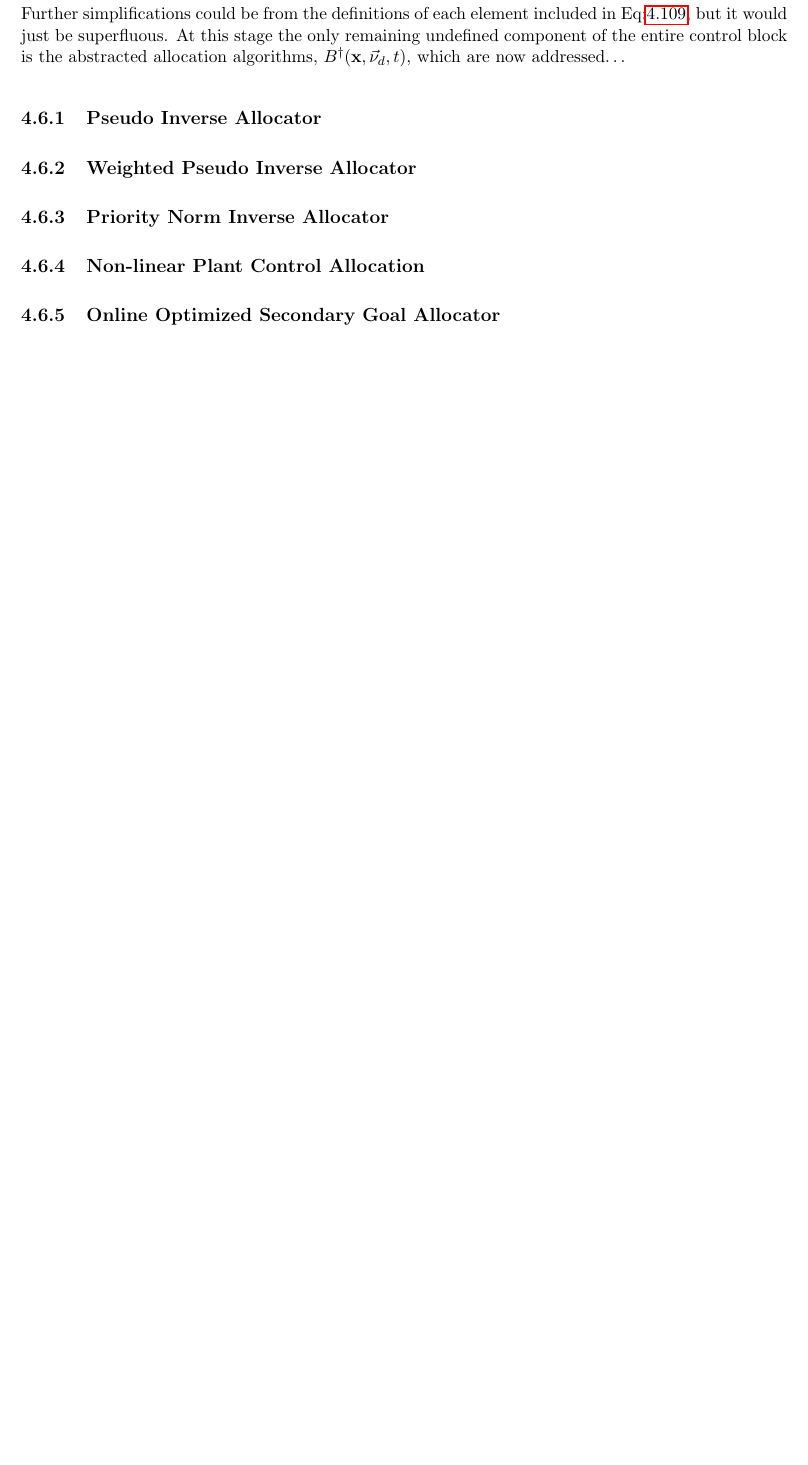
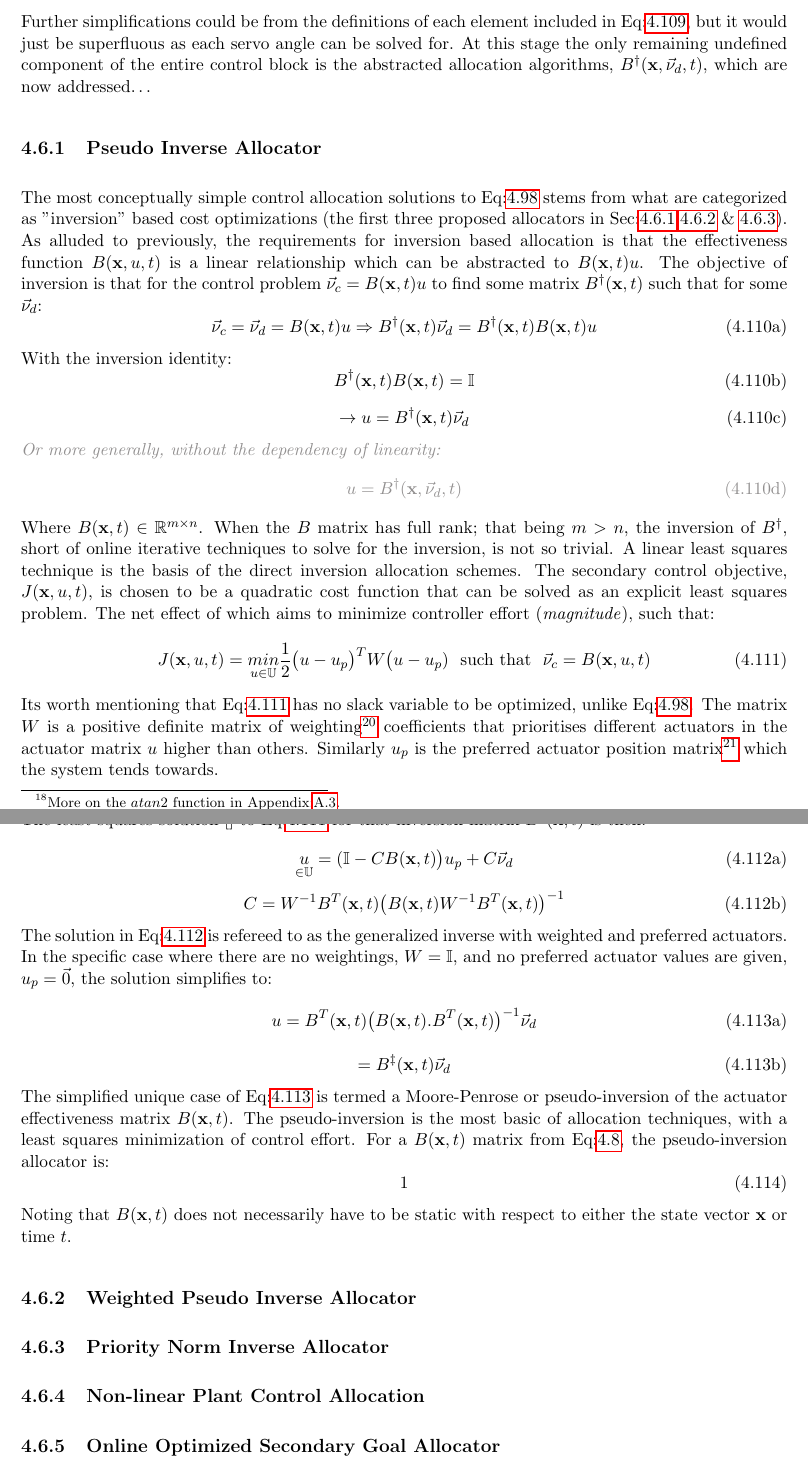
Before and after one commit to nickvonklemp/Masters-Report, a LaTeX thesis (thesis.tex, which reads ch4.tex): part of page 86 of 109 before the commit and two parts of pages 86 and 87 of 110 after it, the two joined at a grey line, cut so that both start at the same text, the shorter picture padded with empty space. Compiled offline with pdfLaTeX.

Commit message:
Commit 169

```diff
--- a/ch4.tex
+++ b/ch4.tex
@@ -1164,2 +1162,3 @@ Then it becomes a simple case of inverse trigonometry to solve for both $\lambda
+Using $T(\Omega_i)=||\vec{T}_i||$ and the four quadrant secondary arctangent2 function\footnote{More on the $atan2$ function in Appendix:\ref{app:equations.quaternions}.} function, $arctan2(x,y)$, for both inverse solutions to get full quadrature\footnote{Exploiting the fact that $atan(x)=asin(x/\sqrt{1+x^2})$.} results:
 \begin{subequations}
 \begin{equation}
@@ -1186,11 +1185,59 @@ atan2(T_x\text{}^2,~||T_i||\sqrt{||T_i||\text{}^2-T_x\text{}^2})\\
 \end{bmatrix}
 \end{equation}
-Further simplifications could be from the definitions of each element included in Eq:\ref{eq:allocator-inersion}, but it would just be superfluous. At this stage the only remaining undefined component of the entire control block is the abstracted allocation algorithms, $B^\dagger(\mathbf{x},\vec{\nu}_d,t)$, which are now addressed\ldots
+Further simplifications could be from the definitions of each element included in Eq:\ref{eq:allocator-inersion}, but it would just be superfluous as each servo angle can be solved for. At this stage the only remaining undefined component of the entire control block is the abstracted allocation algorithms, $B^\dagger(\mathbf{x},\vec{\nu}_d,t)$, which are now addressed\ldots
 %====================================================
 \subsection{Pseudo Inverse Allocator}
 \label{subsec:control.allocation.inverse}
 %====================================================
-
+The most conceptually simple control allocation solutions to Eq:\ref{eq:allocation-problem} stems from what are categorized as "inversion" based cost optimizations (the first three proposed allocators in Sec:\ref{subsec:control.allocation.inverse},\ref{subsec:control.allocation.weightedinverse} \& \ref{subsec:control.allocation.norminverse}). As alluded to previously, the requirements for inversion based allocation is that the effectiveness function $B(\mathbf{x},u,t)$ is a linear relationship which can be abstracted to $B(\mathbf{x},t)u$. The objective of inversion is that for the control problem $\vec{\nu}_c=B(\mathbf{x},t)u$ to find some matrix $B^\dagger(\mathbf{x},t)$ such that for some $\vec{\nu}_d$:
+\begin{subequations}
+\begin{equation}
+\vec{\nu}_c=\vec{\nu}_d=B(\mathbf{x},t)u\Rightarrow B^\dagger(\mathbf{x},t)\vec{\nu}_d=B^\dagger(\mathbf{x},t)B(\mathbf{x},t)u
+\end{equation}
+With the inversion identity:
+\begin{equation}
+B^\dagger(\mathbf{x},t)B(\mathbf{x},t)=\mathbb{I}
+\end{equation}
+\vspace{-10pt}
+\begin{equation}
+\rightarrow u=B^\dagger(\mathbf{x},t)\vec{\nu}_d
+\end{equation}
+{\color{Gray}\emph{Or more generally, without the dependency of linearity:}}
+\begin{equation}
+\color{Gray} u=B^\dagger(\mathbf{x},\vec{\nu}_d,t)
+\end{equation}
+\end{subequations}
+Where $B(\mathbf{x},t)\in\mathbb{R}^{m\times n}$. When the $B$ matrix has full rank; that being $m>n$, the inversion of $B^\dagger$, short of online iterative techniques to solve for the inversion, is not so trivial. A linear least squares technique is the basis of the direct inversion allocation schemes. The secondary control objective, $J(\mathbf{x},u,t)$, is chosen to be a quadratic cost function that can be solved as an explicit least squares problem. The net effect of which aims to minimize controller effort (\emph{magnitude}), such that:
+\begin{equation}\label{eq:allocation-quadratic}
+J(\mathbf{x},u,t)=\underset{u\in\mathbb{U}}{min}\frac{1}{2}\big(u-u_p\big)^TW\big(u-u_p)~~\text{such that}~~\vec{\nu}_c=B(\mathbf{x},u,t)
+\end{equation}
+Its worth mentioning that Eq:\ref{eq:allocation-quadratic} has no slack variable to be optimized, unlike Eq:\ref{eq:allocation-problem}. The matrix $W$ is a positive definite matrix of weighting\footnote{Discussed in full next in Sec:\ref{subsec:control.allocation.weightedinverse}.} coefficients that prioritises different actuators in the actuator matrix $u$ higher than others. Similarly $u_p$ is the preferred actuator position matrix\footnote{Priority acutator positions are detailed in Sec:\ref{subsec:control.allocation.norminverse}.} which the system tends towards.
+\par
+The least squares solution\cite{} to Eq:\ref{eq:allocation-quadratic} for that inversion matrix $B^\dagger(\mathbf{x},t)$ is then:
+\begin{subequations}\label{eq:inversion}
+\begin{equation}
+\underset{\in\mathbb{U}}{u}=(\mathbb{I}-CB(\mathbf{x},t)\big)u_p+C\vec{\nu}_d
+\end{equation}
+\vspace{-10pt}
+\begin{equation}
+C=W^{-1}B^T(\mathbf{x},t)\big(B(\mathbf{x},t)W^{-1}B^T(\mathbf{x},t)\big)^{-1}
+\end{equation}
+\end{subequations}
+The solution in Eq:\ref{eq:inversion} is refereed to as the generalized inverse with weighted and preferred actuators. In the specific case where there are no weightings, $W=\mathbb{I}$, and no preferred actuator values are given, $u_p=\vec{0}$, the solution simplifies to:
+\begin{subequations}\label{eq:pseudo-inversion}
+\begin{equation}
+u=B^T(\mathbf{x},t)\big(B(\mathbf{x},t).B^T(\mathbf{x},t)\big)^{-1}\vec{\nu}_d
+\end{equation}
+\vspace{-10pt}
+\begin{equation}
+=B^\ddagger(\mathbf{x},t) \vec{\nu}_d
+\end{equation}
+\end{subequations}
+The simplified unique case of Eq:\ref{eq:pseudo-inversion} is termed a Moore-Penrose or pseudo-inversion of the actuator effectiveness matrix $B(\mathbf{x},t)$. The pseudo-inversion is the most basic of allocation techniques, with a least squares minimization of control effort. For a $B(\mathbf{x},t)$ matrix from Eq:\ref{eq:4.8}, the pseudo-inversion allocator is:
+\begin{equation}
+1
+\end{equation}
+Noting that $B(\mathbf{x},t)$ does not necessarily have to be static with respect to either the state vector $\mathbf{x}$ or time $t$.
 %====================================================
 \subsection{Weighted Pseudo Inverse Allocator}
 \label{subsec:control.allocation.weightedinverse}
```
Also changed, not shown: appendix.tex (+4 -2 lines), ch4.tex (22 more changed lines), 12 other files.
